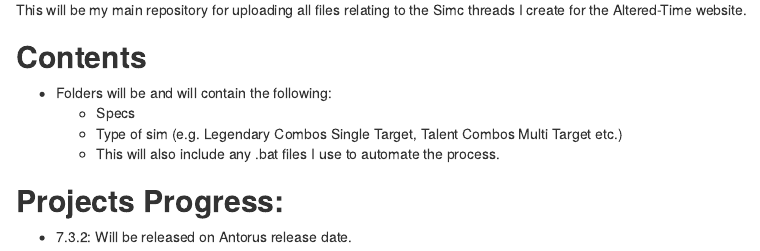
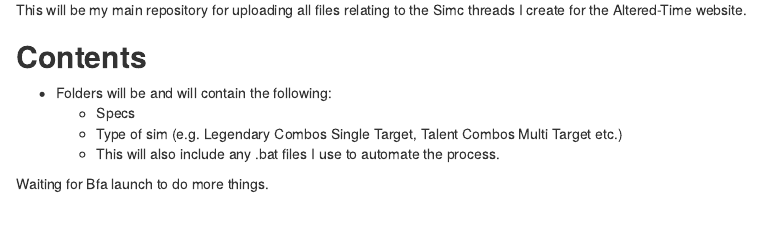
Before and after one commit to Glynnyx/Simc-Files, an R Markdown document (Readme.rmd): the page in a window 1100 px wide, from 70 px down. Rendered offline with R 4.5, knitr and Pandoc, with nearby package versions.

Commit message:
Update Readme.rmd

```diff
--- a/Readme.rmd
+++ b/Readme.rmd
@@ -9,6 +9,4 @@
     * Type of sim (e.g. Legendary Combos Single Target, Talent Combos Multi Target etc.)
     * This will also include any .bat files I use to automate the process.
 
-## **Projects Progress:**
-
-- 7.3.2: Will be released on Antorus release date.
+Waiting for Bfa launch to do more things.
```
